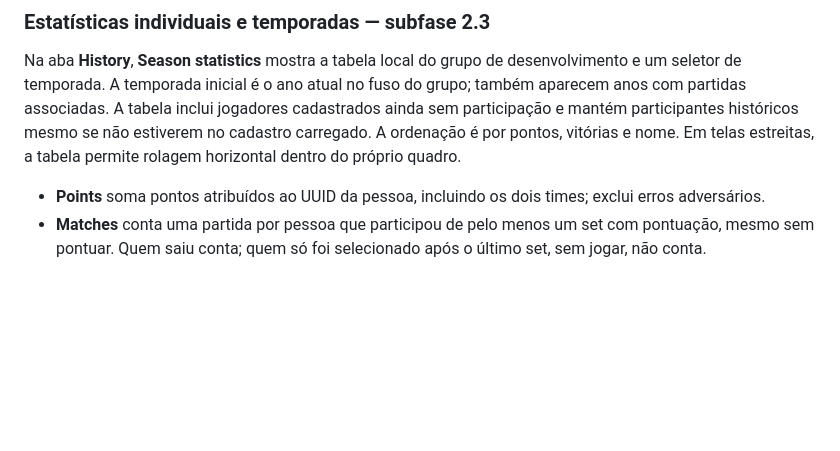
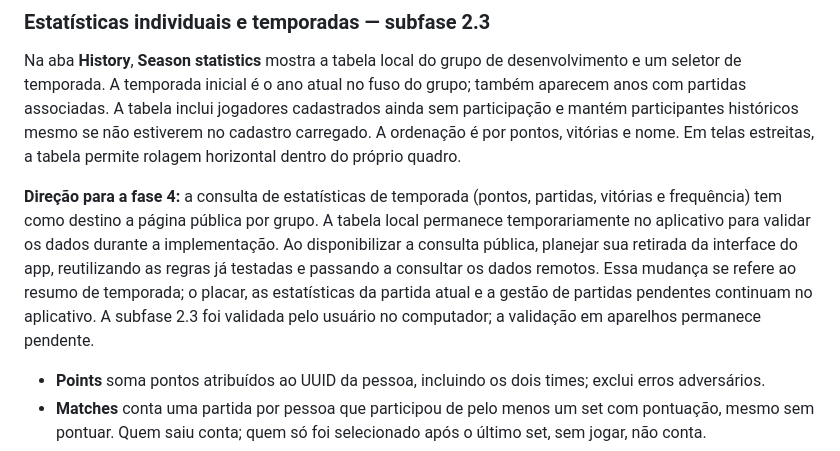
Before and after one commit to diogobas/volleyball_scoreboard, a Markdown page: README.md, the part around the change. Drawn GitHub-style; blank space fills up the shorter version.

Commit message:
docs: plan season statistics for the public website

```diff
--- a/README.md
+++ b/README.md
@@ -103,6 +103,8 @@ Roteiro de aprovação: [testar a subfase 2.2](docs/testing-lineup-changes-2.2.m
 ### Estatísticas individuais e temporadas — subfase 2.3
 
 Na aba **History**, **Season statistics** mostra a tabela local do grupo de desenvolvimento e um seletor de temporada. A temporada inicial é o ano atual no fuso do grupo; também aparecem anos com partidas associadas. A tabela inclui jogadores cadastrados ainda sem participação e mantém participantes históricos mesmo se não estiverem no cadastro carregado. A ordenação é por pontos, vitórias e nome. Em telas estreitas, a tabela permite rolagem horizontal dentro do próprio quadro.
+
+**Direção para a fase 4:** a consulta de estatísticas de temporada (pontos, partidas, vitórias e frequência) tem como destino a página pública por grupo. A tabela local permanece temporariamente no aplicativo para validar os dados durante a implementação. Ao disponibilizar a consulta pública, planejar sua retirada da interface do app, reutilizando as regras já testadas e passando a consultar os dados remotos. Essa mudança se refere ao resumo de temporada; o placar, as estatísticas da partida atual e a gestão de partidas pendentes continuam no aplicativo. A subfase 2.3 foi validada pelo usuário no computador; a validação em aparelhos permanece pendente.
 
 - **Points** soma pontos atribuídos ao UUID da pessoa, incluindo os dois times; exclui erros adversários.
 - **Matches** conta uma partida por pessoa que participou de pelo menos um set com pontuação, mesmo sem pontuar. Quem saiu conta; quem só foi selecionado após o último set, sem jogar, não conta.
```
